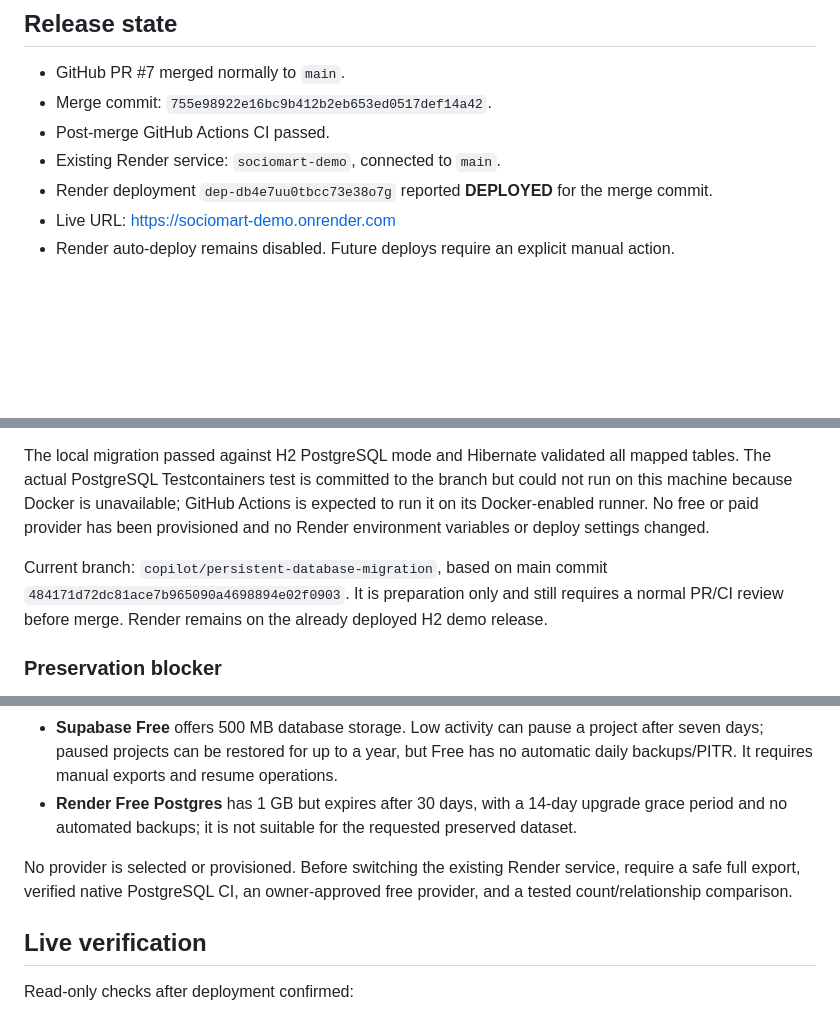
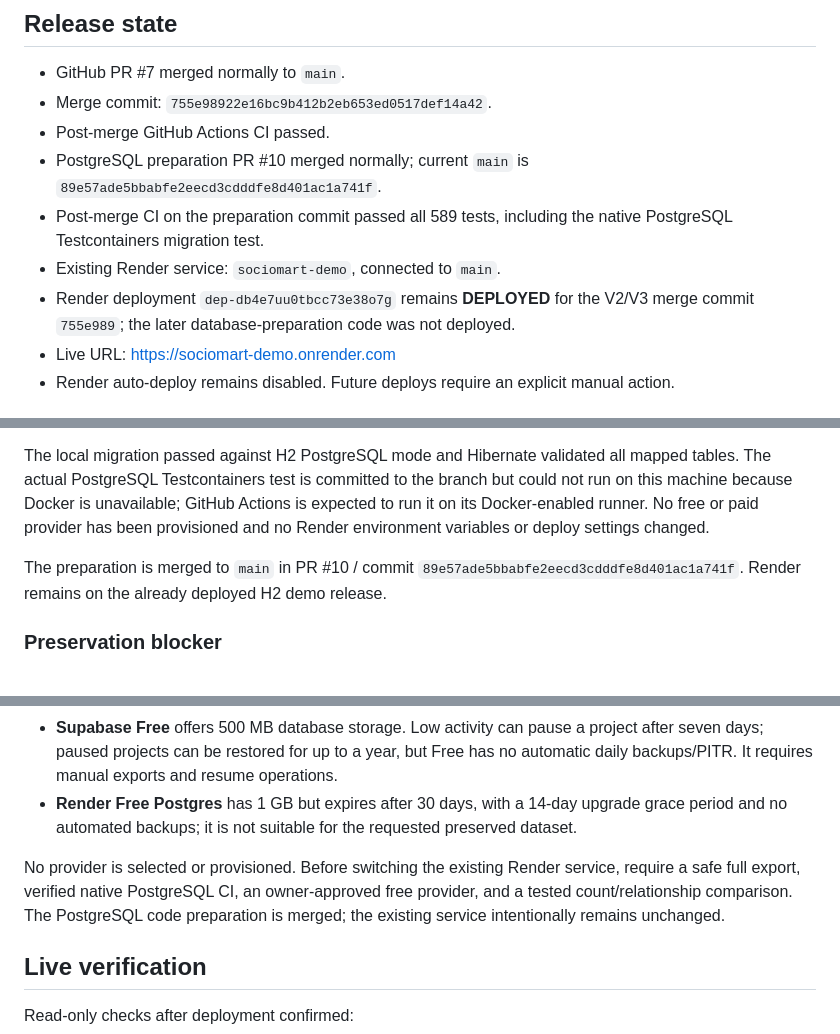
Before and after one commit to utkarshnikhare/my-first-spring-api, a Markdown page: docs/COPILOT-HANDOVER-2026-10-09.md, 3 parts joined by grey strips. GitHub-like rendering; blank space fills up the shorter version.

```diff
--- a/docs/COPILOT-HANDOVER-2026-10-09.md
+++ b/docs/COPILOT-HANDOVER-2026-10-09.md
@@ -7,8 +7,10 @@ Current handover for the merged Recurring Offerings V2 and Seller Dashboard V3 r
 - GitHub PR #7 merged normally to `main`.
 - Merge commit: `755e98922e16bc9b412b2eb653ed0517def14a42`.
 - Post-merge GitHub Actions CI passed.
+- PostgreSQL preparation PR #10 merged normally; current `main` is `89e57ade5bbabfe2eecd3cdddfe8d401ac1a741f`.
+- Post-merge CI on the preparation commit passed all 589 tests, including the native PostgreSQL Testcontainers migration test.
 - Existing Render service: `sociomart-demo`, connected to `main`.
-- Render deployment `dep-db4e7uu0tbcc73e38o7g` reported **DEPLOYED** for the merge commit.
+- Render deployment `dep-db4e7uu0tbcc73e38o7g` remains **DEPLOYED** for the V2/V3 merge commit `755e989`; the later database-preparation code was not deployed.
 - Live URL: https://sociomart-demo.onrender.com
 - Render auto-deploy remains disabled. Future deploys require an explicit manual action.
 
@@ -33,7 +35,7 @@ The current branch `copilot/persistent-database-migration` prepares a `postgres-
 
 The local migration passed against H2 PostgreSQL mode and Hibernate validated all mapped tables. The actual PostgreSQL Testcontainers test is committed to the branch but could not run on this machine because Docker is unavailable; GitHub Actions is expected to run it on its Docker-enabled runner. No free or paid provider has been provisioned and no Render environment variables or deploy settings changed.
 
-Current branch: `copilot/persistent-database-migration`, based on main commit `484171d72dc81ace7b965090a4698894e02f0903`. It is preparation only and still requires a normal PR/CI review before merge. Render remains on the already deployed H2 demo release.
+The preparation is merged to `main` in PR #10 / commit `89e57ade5bbabfe2eecd3cdddfe8d401ac1a741f`. Render remains on the already deployed H2 demo release.
 
 ### Preservation blocker
 
@@ -45,7 +47,7 @@ The deployed service still has in-memory H2. A read-only visit to its H2 Console
 - **Supabase Free** offers 500 MB database storage. Low activity can pause a project after seven days; paused projects can be restored for up to a year, but Free has no automatic daily backups/PITR. It requires manual exports and resume operations.
 - **Render Free Postgres** has 1 GB but expires after 30 days, with a 14-day upgrade grace period and no automated backups; it is not suitable for the requested preserved dataset.
 
-No provider is selected or provisioned. Before switching the existing Render service, require a safe full export, verified native PostgreSQL CI, an owner-approved free provider, and a tested count/relationship comparison.
+No provider is selected or provisioned. Before switching the existing Render service, require a safe full export, verified native PostgreSQL CI, an owner-approved free provider, and a tested count/relationship comparison. The PostgreSQL code preparation is merged; the existing service intentionally remains unchanged.
 
 ## Live verification
 
```
Also changed, not shown: docs/PRODUCTION-READINESS-PLAN.md (+4 -4 lines), my-first-spring-api/requirements_matrix.md (+2 -2 lines).
